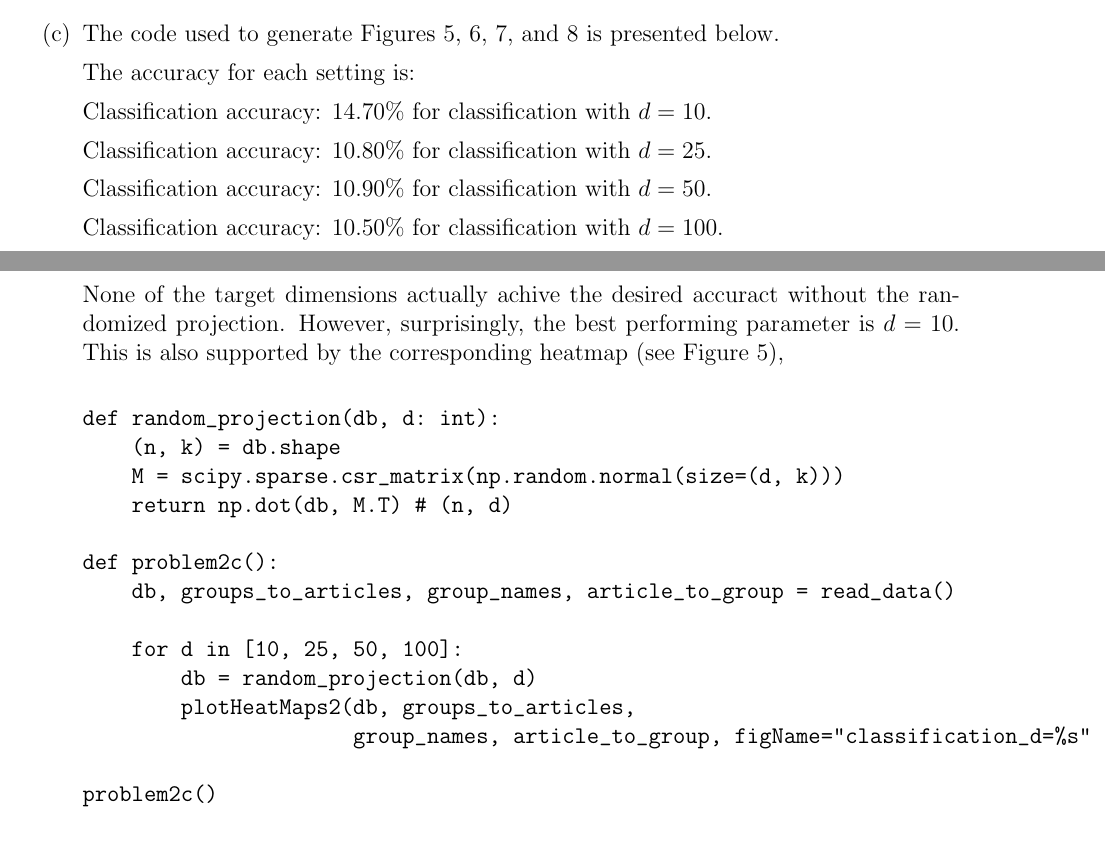
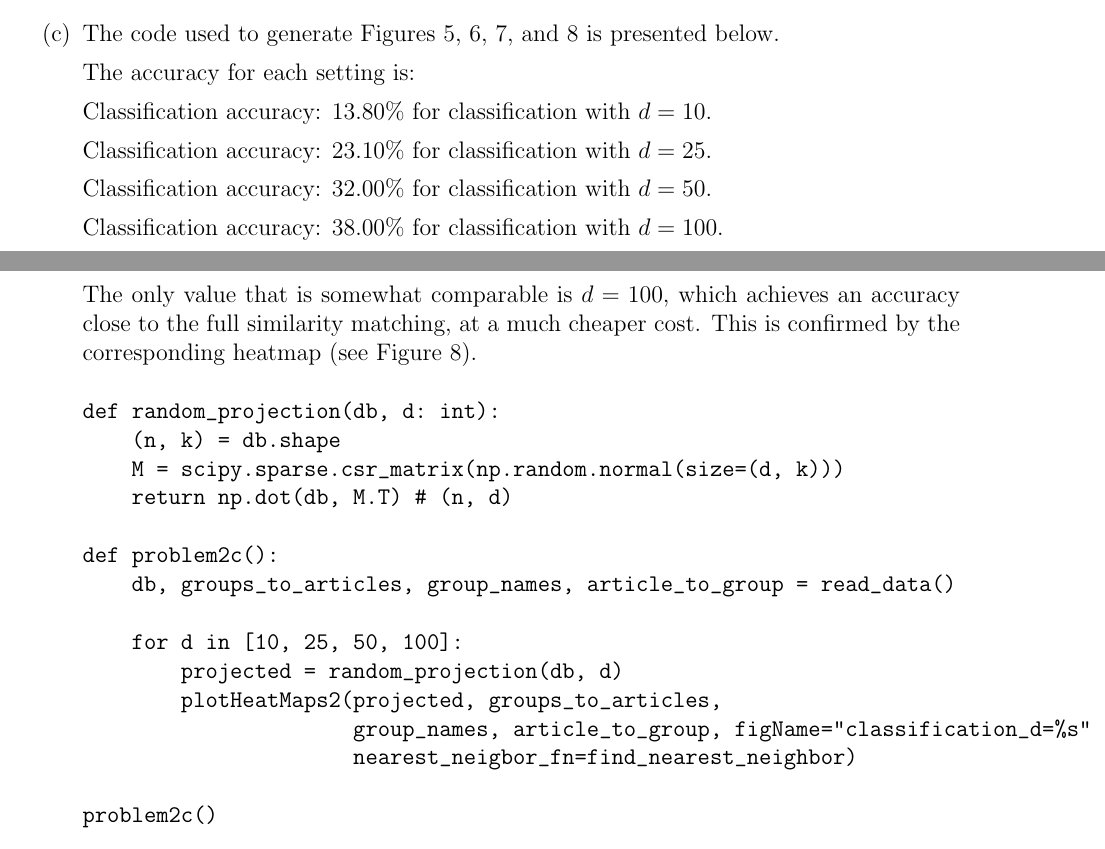
Before and after one commit to kandluis/cs168, a LaTeX problem sheet (hw2/solution.tex): two parts of pages 10 and 11 of 37, joined at a grey line, cut so that both start at the same text. Compiled offline with pdfLaTeX.

Commit message:
Finished Mini-Project 2

```diff
--- a/hw2/solution.tex
+++ b/hw2/solution.tex
@@ -349,15 +349,15 @@ problem2a()
 
     The accuracy for each setting is:
 
-      Classification accuracy: 14.70\% for classification with $d=10$.
+      Classification accuracy: 13.80\% for classification with $d=10$.
 
-      Classification accuracy: 10.80\% for classification with $d=25$.
+      Classification accuracy: 23.10\% for classification with $d=25$.
 
-      Classification accuracy: 10.90\% for classification with $d=50$.
+      Classification accuracy: 32.00\% for classification with $d=50$.
 
-      Classification accuracy: 10.50\% for classification with $d=100$.
+      Classification accuracy: 38.00\% for classification with $d=100$.
 
-      None of the target dimensions actually achive the desired accuract without the randomized projection. However, surprisingly, the best performing parameter is $d=10$. This is also supported by the corresponding heatmap (see Figure \ref{fig:classification_d_10}),
+      The only value that is somewhat comparable is $d =100$, which achieves an accuracy close to the full similarity matching, at a much cheaper cost. This is confirmed by the corresponding heatmap (see Figure \ref{fig:classification_d_100}).
 
 \begin{verbatim}
 def random_projection(db, d: int):
@@ -369,9 +369,10 @@ def problem2c():
     db, groups_to_articles, group_names, article_to_group = read_data()
 
     for d in [10, 25, 50, 100]:
-        db = random_projection(db, d)
-        plotHeatMaps2(db, groups_to_articles,
-                      group_names, article_to_group, figName="classification_d=%s" % d)
+        projected = random_projection(db, d)
+        plotHeatMaps2(projected, groups_to_articles,
+                      group_names, article_to_group, figName="classification_d=%s" % d,
+                      nearest_neigbor_fn=find_nearest_neighbor)
 
 problem2c()
 \end{verbatim}
```
Also changed, not shown: hw2/HW2.pdf, hw2/figures/classification_d=10.png, hw2/figures/classification_d=100.png, hw2/figures/classification_d=25.png, hw2/figures/classification_d=50.png, hw2/solution.pdf, 1 other file.
